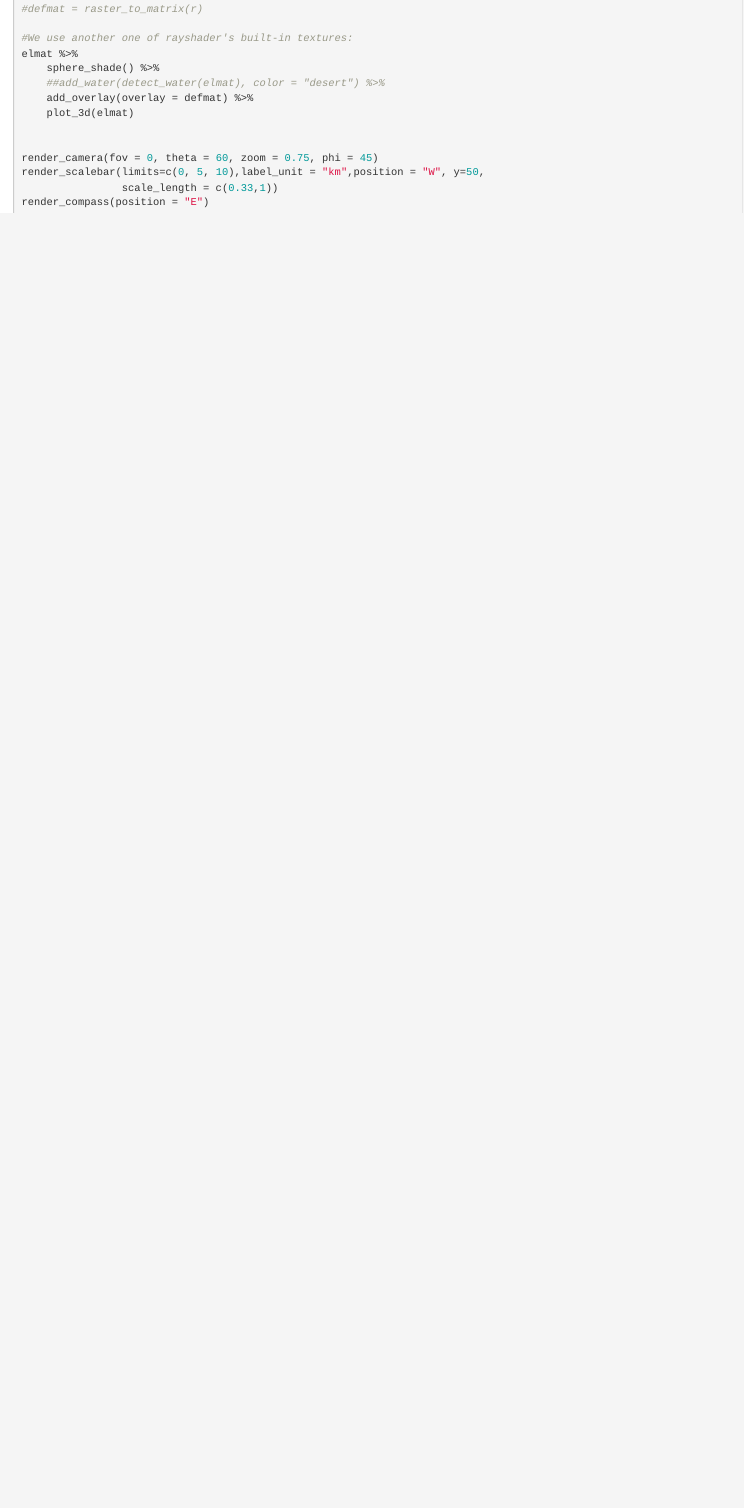
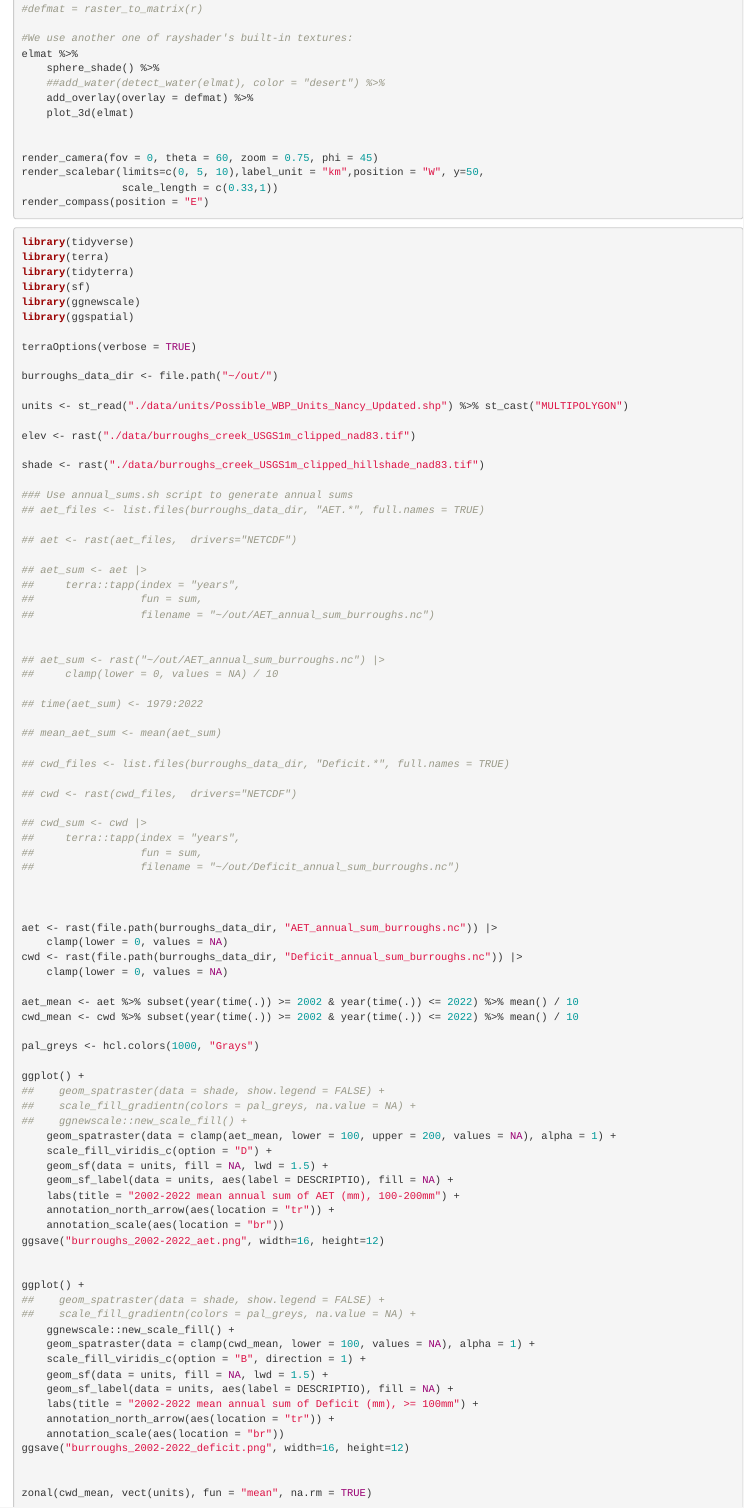
Before and after one commit to shuysman/burroughs_wb, an R Markdown document (burroughs.Rmd): the page in a window 1100 px wide, from 5430 px down. Rendered offline with R 4.5, knitr and Pandoc, with nearby package versions; some code elsewhere in the file could not run offline.

Commit message:
add some plots from historical run of burroughs wb

````diff
--- a/burroughs.Rmd
+++ b/burroughs.Rmd
@@ -213,3 +213,90 @@ render_scalebar(limits=c(0, 5, 10),label_unit = "km",position = "W", y=50,
 render_compass(position = "E")
 
 ```
+
+``` r
+library(tidyverse)
+library(terra)
+library(tidyterra)
+library(sf)
+library(ggnewscale)
+library(ggspatial)
+
+terraOptions(verbose = TRUE)
+
+burroughs_data_dir <- file.path("~/out/")
+
+units <- st_read("./data/units/Possible_WBP_Units_Nancy_Updated.shp") %>% st_cast("MULTIPOLYGON")
+
+elev <- rast("./data/burroughs_creek_USGS1m_clipped_nad83.tif")
+
+shade <- rast("./data/burroughs_creek_USGS1m_clipped_hillshade_nad83.tif")
+
+### Use annual_sums.sh script to generate annual sums
+## aet_files <- list.files(burroughs_data_dir, "AET.*", full.names = TRUE)
+
+## aet <- rast(aet_files,  drivers="NETCDF")
+
+## aet_sum <- aet |>
+##     terra::tapp(index = "years",
+##                 fun = sum,
+##                 filename = "~/out/AET_annual_sum_burroughs.nc")
+
+
+## aet_sum <- rast("~/out/AET_annual_sum_burroughs.nc") |>
+##     clamp(lower = 0, values = NA) / 10
+
+## time(aet_sum) <- 1979:2022
+
+## mean_aet_sum <- mean(aet_sum)
+
+## cwd_files <- list.files(burroughs_data_dir, "Deficit.*", full.names = TRUE)
+
+## cwd <- rast(cwd_files,  drivers="NETCDF")
+
+## cwd_sum <- cwd |>
+##     terra::tapp(index = "years",
+##                 fun = sum,
+##                 filename = "~/out/Deficit_annual_sum_burroughs.nc")
+
+
+
+aet <- rast(file.path(burroughs_data_dir, "AET_annual_sum_burroughs.nc")) |>
+    clamp(lower = 0, values = NA)
+cwd <- rast(file.path(burroughs_data_dir, "Deficit_annual_sum_burroughs.nc")) |>
+    clamp(lower = 0, values = NA)
+
+aet_mean <- aet %>% subset(year(time(.)) >= 2002 & year(time(.)) <= 2022) %>% mean() / 10
+cwd_mean <- cwd %>% subset(year(time(.)) >= 2002 & year(time(.)) <= 2022) %>% mean() / 10
+
+pal_greys <- hcl.colors(1000, "Grays")
+
+ggplot() +
+##    geom_spatraster(data = shade, show.legend = FALSE) +
+##    scale_fill_gradientn(colors = pal_greys, na.value = NA) +
+##    ggnewscale::new_scale_fill() +
+    geom_spatraster(data = clamp(aet_mean, lower = 100, upper = 200, values = NA), alpha = 1) +
+    scale_fill_viridis_c(option = "D") +
+    geom_sf(data = units, fill = NA, lwd = 1.5) +
+    geom_sf_label(data = units, aes(label = DESCRIPTIO), fill = NA) +
+    labs(title = "2002-2022 mean annual sum of AET (mm), 100-200mm") +
+    annotation_north_arrow(aes(location = "tr")) +
+    annotation_scale(aes(location = "br"))
+ggsave("burroughs_2002-2022_aet.png", width=16, height=12)
+
+
+ggplot() +
+##    geom_spatraster(data = shade, show.legend = FALSE) +
+##    scale_fill_gradientn(colors = pal_greys, na.value = NA) +
+    ggnewscale::new_scale_fill() +
+    geom_spatraster(data = clamp(cwd_mean, lower = 100, values = NA), alpha = 1) +
+    scale_fill_viridis_c(option = "B", direction = 1) +
+    geom_sf(data = units, fill = NA, lwd = 1.5) +
+    geom_sf_label(data = units, aes(label = DESCRIPTIO), fill = NA) +
+    labs(title = "2002-2022 mean annual sum of Deficit (mm), >= 100mm") +
+    annotation_north_arrow(aes(location = "tr")) +
+    annotation_scale(aes(location = "br"))
+ggsave("burroughs_2002-2022_deficit.png", width=16, height=12)
+
+
+zonal(cwd_mean, vect(units), fun = "mean", na.rm = TRUE)
````
Also changed, not shown: burroughs.Rmd (30 more changed lines).
